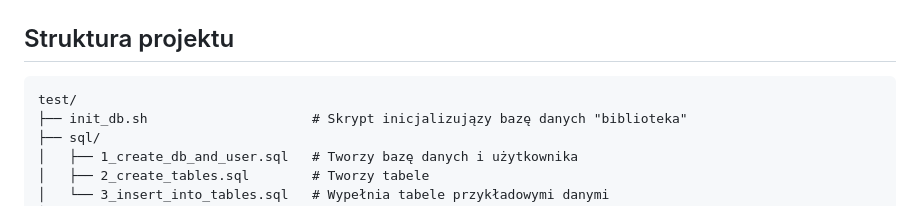
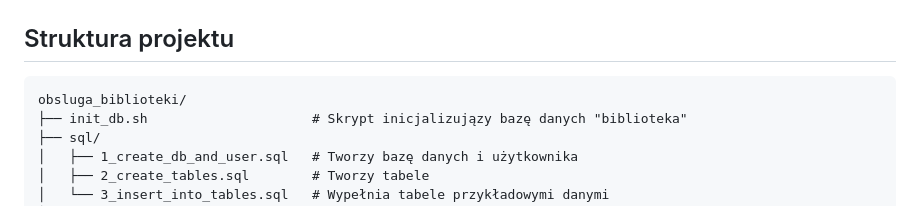
Before and after one commit to jaaaaakub/obsluga_biblioteki, a Markdown page: README.md, the part around the change. Rendered like a GitHub page.

````diff
--- a/README.md
+++ b/README.md
@@ -136,7 +136,7 @@ Prosty system webowy do zarządzania wypożyczeniami książek w bibliotece. Pro
 ## Struktura projektu
 
 ```
-test/
+obsluga_biblioteki/
 ├── init_db.sh                     # Skrypt inicjalizujązy bazę danych "biblioteka"
 ├── sql/
 │   ├── 1_create_db_and_user.sql   # Tworzy bazę danych i użytkownika
````
